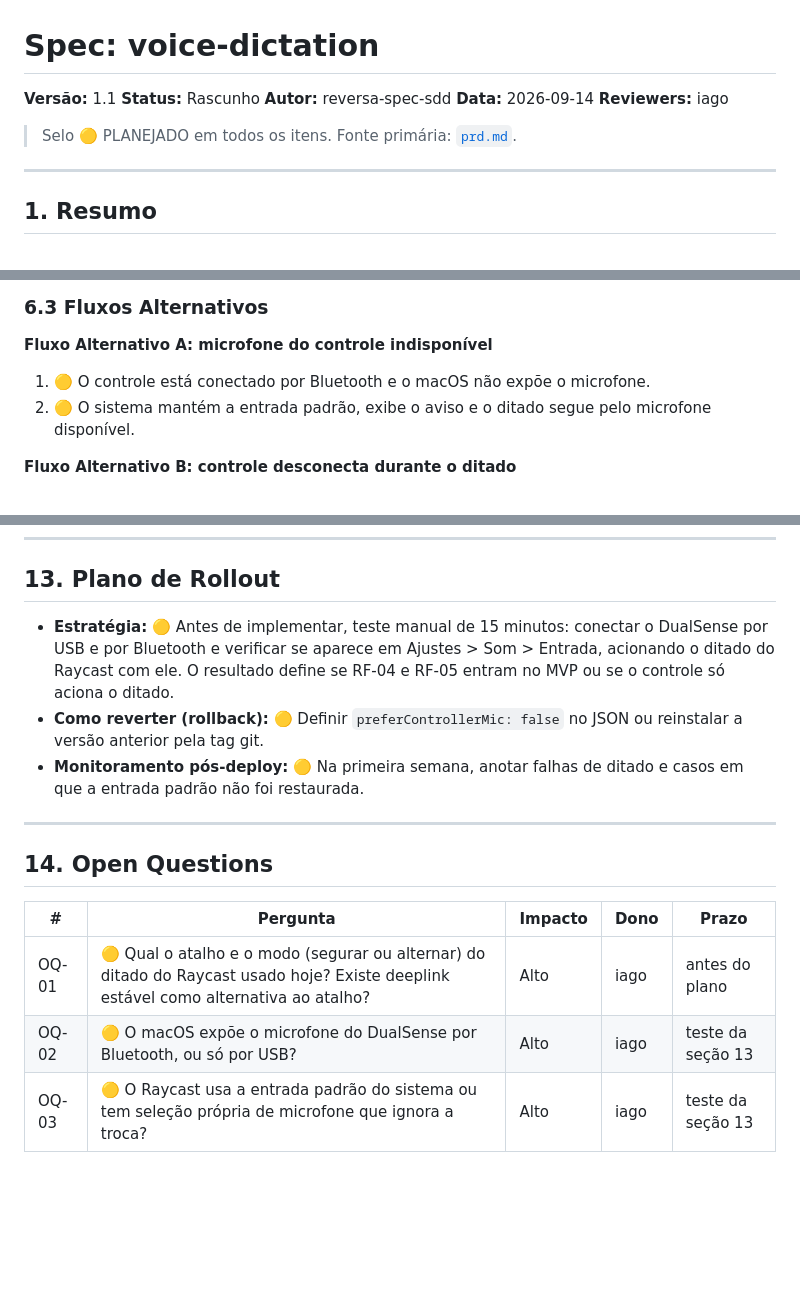
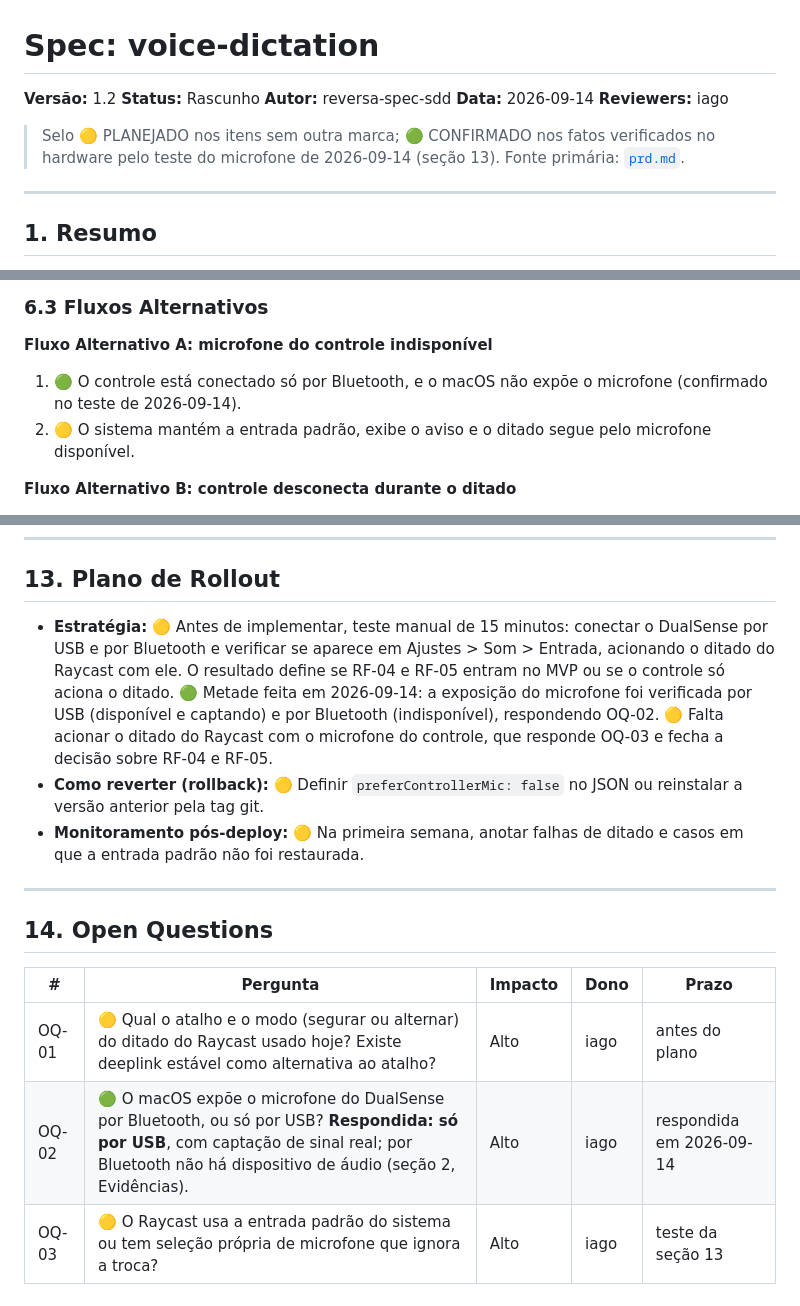
Before and after one commit to iago-leal/joystick-AI, a Markdown page: _reversa_sdd/sdd/voice-dictation.md, 3 parts joined by grey strips. Drawn GitHub-style; blank space fills up the shorter version.

Commit message:
docs: registra teste do microfone do DualSense nas specs

```diff
--- a/_reversa_sdd/sdd/voice-dictation.md
+++ b/_reversa_sdd/sdd/voice-dictation.md
@@ -1,12 +1,12 @@
 # Spec: voice-dictation
 
-**Versão:** 1.1
+**Versão:** 1.2
 **Status:** Rascunho
 **Autor:** reversa-spec-sdd
 **Data:** 2026-09-14
 **Reviewers:** iago
 
-> Selo 🟡 PLANEJADO em todos os itens. Fonte primária: [`prd.md`](../prd.md).
+> Selo 🟡 PLANEJADO nos itens sem outra marca; 🟢 CONFIRMADO nos fatos verificados no hardware pelo teste do microfone de 2026-09-14 (seção 13). Fonte primária: [`prd.md`](../prd.md).
 
 ---
 
@@ -100,7 +101,7 @@
 ### 6.3 Fluxos Alternativos
 
 **Fluxo Alternativo A: microfone do controle indisponível**
-1. 🟡 O controle está conectado por Bluetooth e o macOS não expõe o microfone.
+1. 🟢 O controle está conectado só por Bluetooth, e o macOS não expõe o microfone (confirmado no teste de 2026-09-14).
 2. 🟡 O sistema mantém a entrada padrão, exibe o aviso e o ditado segue pelo microfone disponível.
 
 **Fluxo Alternativo B: controle desconecta durante o ditado**
@@ -197,7 +198,7 @@ AudioInputState {                   // em memória, não persistido
 
 ## 13. Plano de Rollout
 
-- **Estratégia:** 🟡 Antes de implementar, teste manual de 15 minutos: conectar o DualSense por USB e por Bluetooth e verificar se aparece em Ajustes > Som > Entrada, acionando o ditado do Raycast com ele. O resultado define se RF-04 e RF-05 entram no MVP ou se o controle só aciona o ditado.
+- **Estratégia:** 🟡 Antes de implementar, teste manual de 15 minutos: conectar o DualSense por USB e por Bluetooth e verificar se aparece em Ajustes > Som > Entrada, acionando o ditado do Raycast com ele. O resultado define se RF-04 e RF-05 entram no MVP ou se o controle só aciona o ditado. 🟢 Metade feita em 2026-09-14: a exposição do microfone foi verificada por USB (disponível e captando) e por Bluetooth (indisponível), respondendo OQ-02. 🟡 Falta acionar o ditado do Raycast com o microfone do controle, que responde OQ-03 e fecha a decisão sobre RF-04 e RF-05.
 - **Como reverter (rollback):** 🟡 Definir `preferControllerMic: false` no JSON ou reinstalar a versão anterior pela tag git.
 - **Monitoramento pós-deploy:** 🟡 Na primeira semana, anotar falhas de ditado e casos em que a entrada padrão não foi restaurada.
 
@@ -208,7 +209,7 @@ AudioInputState {                   // em memória, não persistido
 | # | Pergunta | Impacto | Dono | Prazo |
 |---|---------|---------|------|-------|
 | OQ-01 | 🟡 Qual o atalho e o modo (segurar ou alternar) do ditado do Raycast usado hoje? Existe deeplink estável como alternativa ao atalho? | Alto | iago | antes do plano |
-| OQ-02 | 🟡 O macOS expõe o microfone do DualSense por Bluetooth, ou só por USB? | Alto | iago | teste da seção 13 |
+| OQ-02 | 🟢 O macOS expõe o microfone do DualSense por Bluetooth, ou só por USB? **Respondida: só por USB**, com captação de sinal real; por Bluetooth não há dispositivo de áudio (seção 2, Evidências). | Alto | iago | respondida em 2026-09-14 |
 | OQ-03 | 🟡 O Raycast usa a entrada padrão do sistema ou tem seleção própria de microfone que ignora a troca? | Alto | iago | teste da seção 13 |
 
 ---
```
Also changed, not shown: other parts of _reversa_sdd/sdd/voice-dictation.md (+5 -3 lines), _reversa_sdd/prd.md (+2 -2 lines).
